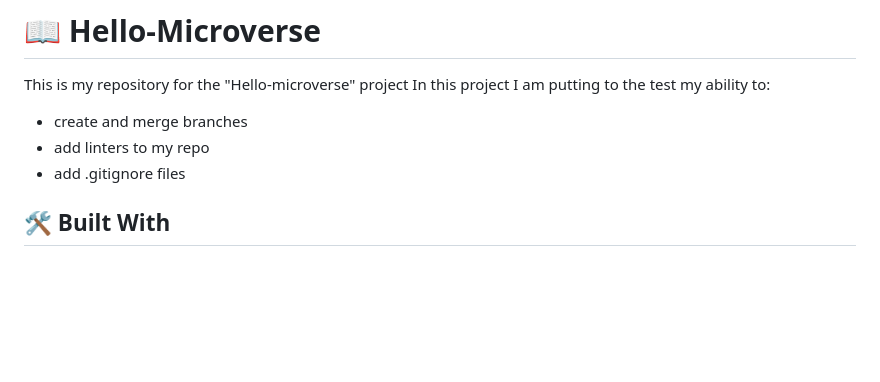
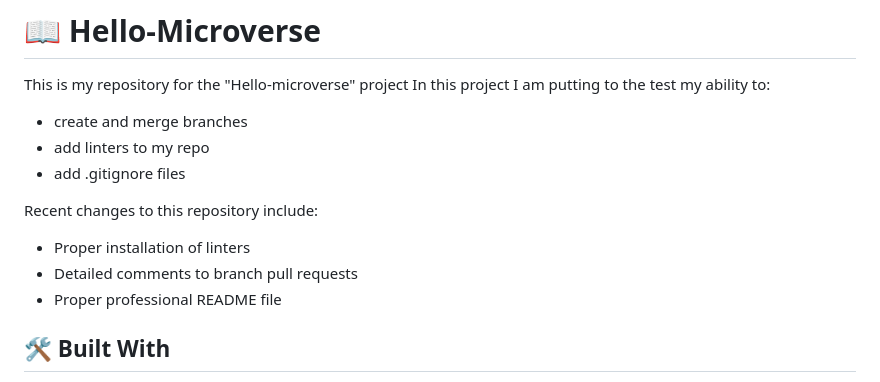
Before and after one commit to tomasesquivelgc/Hello-Microverse, a Markdown page: README.md, the part around the change. Drawn GitHub-style; blank space fills up the shorter version.

Commit message:
added "recent changes" to README introduction

```diff
--- a/README.md
+++ b/README.md
@@ -66,6 +66,11 @@ In this project I am putting to the test my ability to:
 - create and merge branches
 - add linters to my repo
 - add .gitignore files
+
+Recent changes to this repository include:
+- Proper installation of linters
+- Detailed comments to branch pull requests
+- Proper professional README file
 
 ## 🛠 Built With <a name="built-with"></a>
 
```
